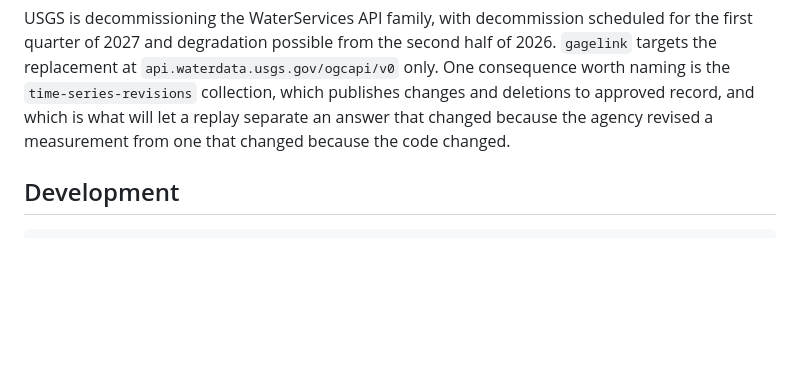
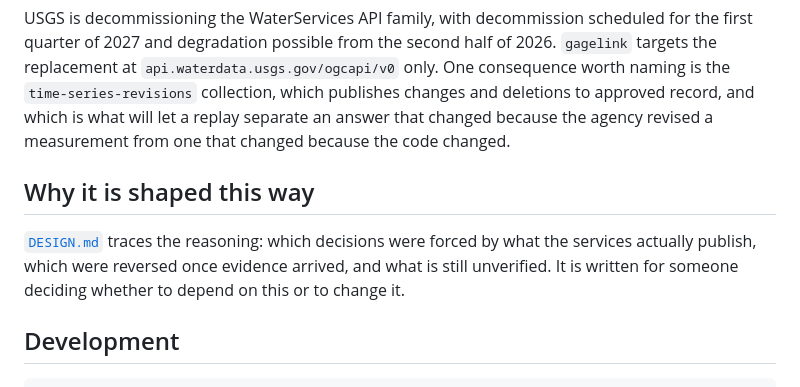
Before and after one commit to Adeniyikayodee/gagelink, a Markdown page: README.md, the part around the change. Drawn GitHub-style; blank space fills up the shorter version.

````diff
--- a/README.md
+++ b/README.md
@@ -374,6 +374,12 @@ naming is the `time-series-revisions` collection, which publishes changes and de
 approved record, and which is what will let a replay separate an answer that changed because
 the agency revised a measurement from one that changed because the code changed.
 
+## Why it is shaped this way
+
+[`DESIGN.md`](DESIGN.md) traces the reasoning: which decisions were forced by what the
+services actually publish, which were reversed once evidence arrived, and what is still
+unverified. It is written for someone deciding whether to depend on this or to change it.
+
 ## Development
 
 ```bash
````
Also changed, not shown: DESIGN.md (added, +468 -0 lines).
